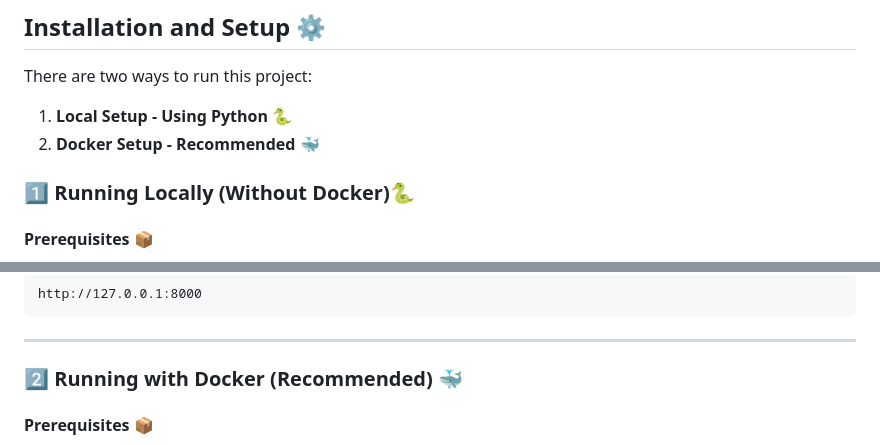
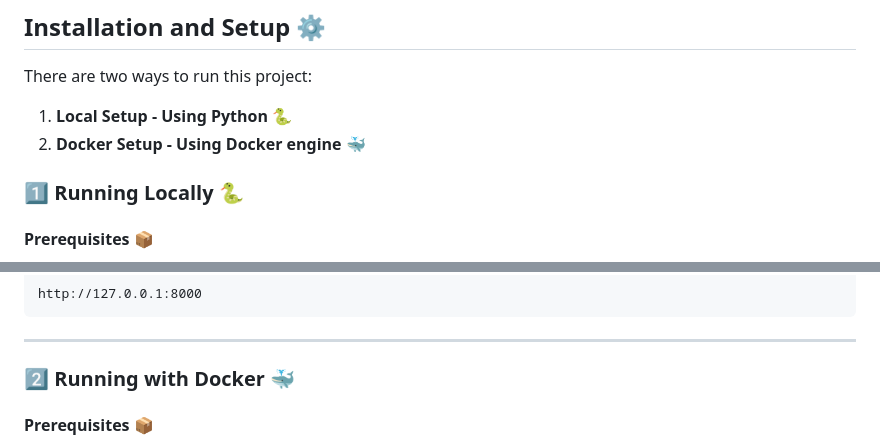
Before and after one commit to itai53/AWS-self-service-UI-project, a Markdown page: README.md, 2 parts joined by grey strips. GitHub-like rendering.

```diff
--- a/README.md
+++ b/README.md
@@ -24,9 +24,9 @@ The system uses **FastAPI for the backend** and a **static HTML frontend** with
 ## **Installation and Setup ⚙️**
 There are two ways to run this project:
 1. **Local Setup - Using Python 🐍**
-2. **Docker Setup - Recommended 🐳**
+2. **Docker Setup - Using Docker engine 🐳**
 
-### **1️⃣ Running Locally (Without Docker)🐍**
+### **1️⃣ Running Locally 🐍**
 #### **Prerequisites 📦**
 - **Python 3.9+**
 - **AWS CLI configured** (`aws configure`)
@@ -64,7 +64,7 @@ http://127.0.0.1:8000
 
 ---
 
-### **2️⃣ Running with Docker (Recommended) 🐳**
+### **2️⃣ Running with Docker 🐳**
 #### **Prerequisites 📦**
 - **Docker installed** ([Download Docker](https://docs.docker.com/get-docker/))
 - **AWS Credentials configured on your local machine** (`aws configure`)
```
